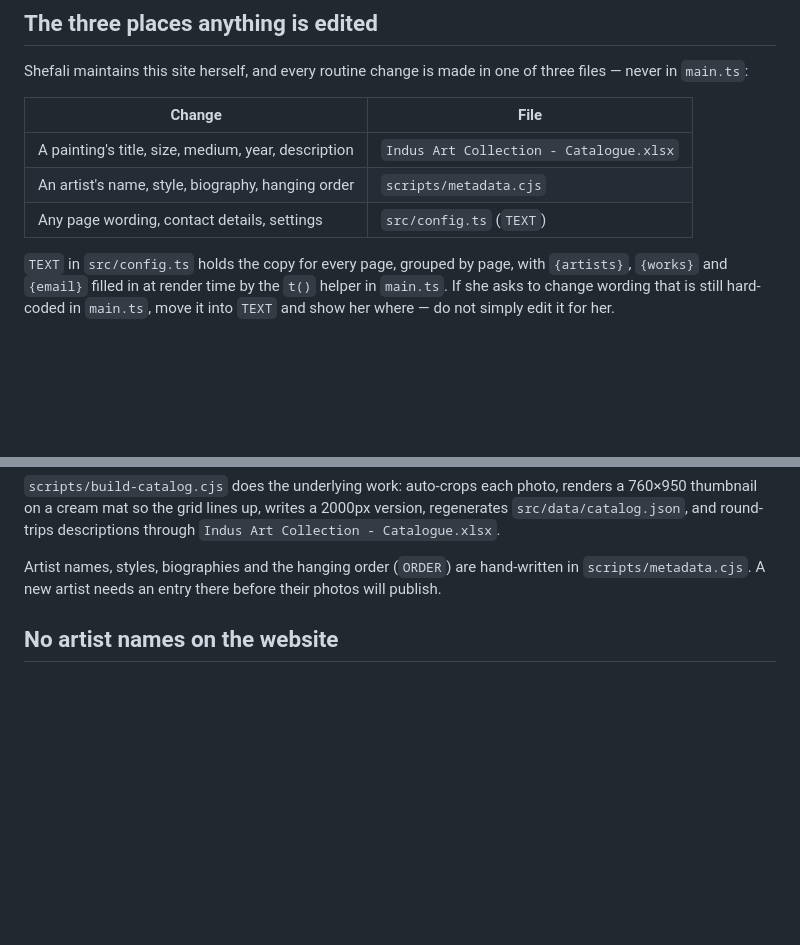
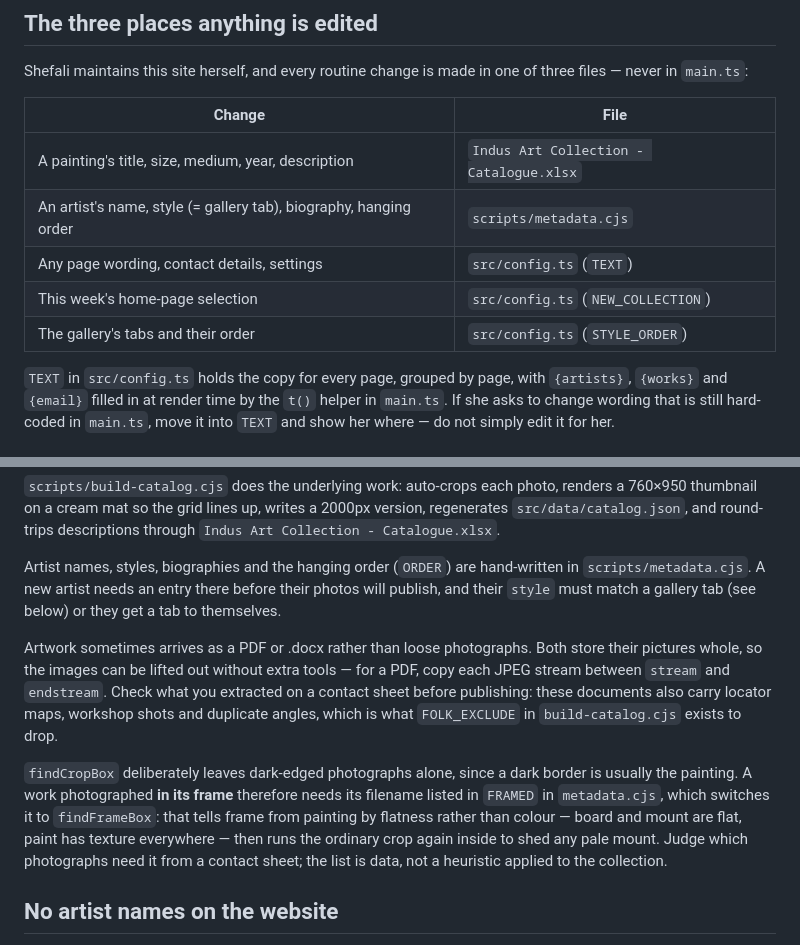
Before and after one commit to shefsriv/indus-art-collection, a Markdown page: CLAUDE.md, 2 parts joined by grey strips. Rendered like a GitHub page; blank space fills up the shorter version.

```diff
--- a/CLAUDE.md
+++ b/CLAUDE.md
@@ -23,8 +23,10 @@ three files — never in `main.ts`:
 | Change | File |
 | --- | --- |
 | A painting's title, size, medium, year, description | `Indus Art Collection - Catalogue.xlsx` |
-| An artist's name, style, biography, hanging order | `scripts/metadata.cjs` |
+| An artist's name, style (= gallery tab), biography, hanging order | `scripts/metadata.cjs` |
 | Any page wording, contact details, settings | `src/config.ts` (`TEXT`) |
+| This week's home-page selection | `src/config.ts` (`NEW_COLLECTION`) |
+| The gallery's tabs and their order | `src/config.ts` (`STYLE_ORDER`) |
 
 `TEXT` in `src/config.ts` holds the copy for every page, grouped by page, with
 `{artists}`, `{works}` and `{email}` filled in at render time by the `t()`
@@ -52,7 +54,23 @@ through `Indus Art Collection - Catalogue.xlsx`.
 
 Artist names, styles, biographies and the hanging order (`ORDER`) are
 hand-written in `scripts/metadata.cjs`. A new artist needs an entry there before
-their photos will publish.
+their photos will publish, and their `style` must match a gallery tab (see
+below) or they get a tab to themselves.
+
+Artwork sometimes arrives as a PDF or .docx rather than loose photographs. Both
+store their pictures whole, so the images can be lifted out without extra tools
+— for a PDF, copy each JPEG stream between `stream` and `endstream`. Check what
+you extracted on a contact sheet before publishing: these documents also carry
+locator maps, workshop shots and duplicate angles, which is what `FOLK_EXCLUDE`
+in `build-catalog.cjs` exists to drop.
+
+`findCropBox` deliberately leaves dark-edged photographs alone, since a dark
+border is usually the painting. A work photographed **in its frame** therefore
+needs its filename listed in `FRAMED` in `metadata.cjs`, which switches it to
+`findFrameBox`: that tells frame from painting by flatness rather than colour —
+board and mount are flat, paint has texture everywhere — then runs the ordinary
+crop again inside to shed any pale mount. Judge which photographs need it from a
+contact sheet; the list is data, not a heuristic applied to the collection.
 
 ## No artist names on the website
 
```
Also changed, not shown: HOW-TO-ADD-DESCRIPTIONS.md (+16 -4 lines), README.md (+34 -5 lines).
